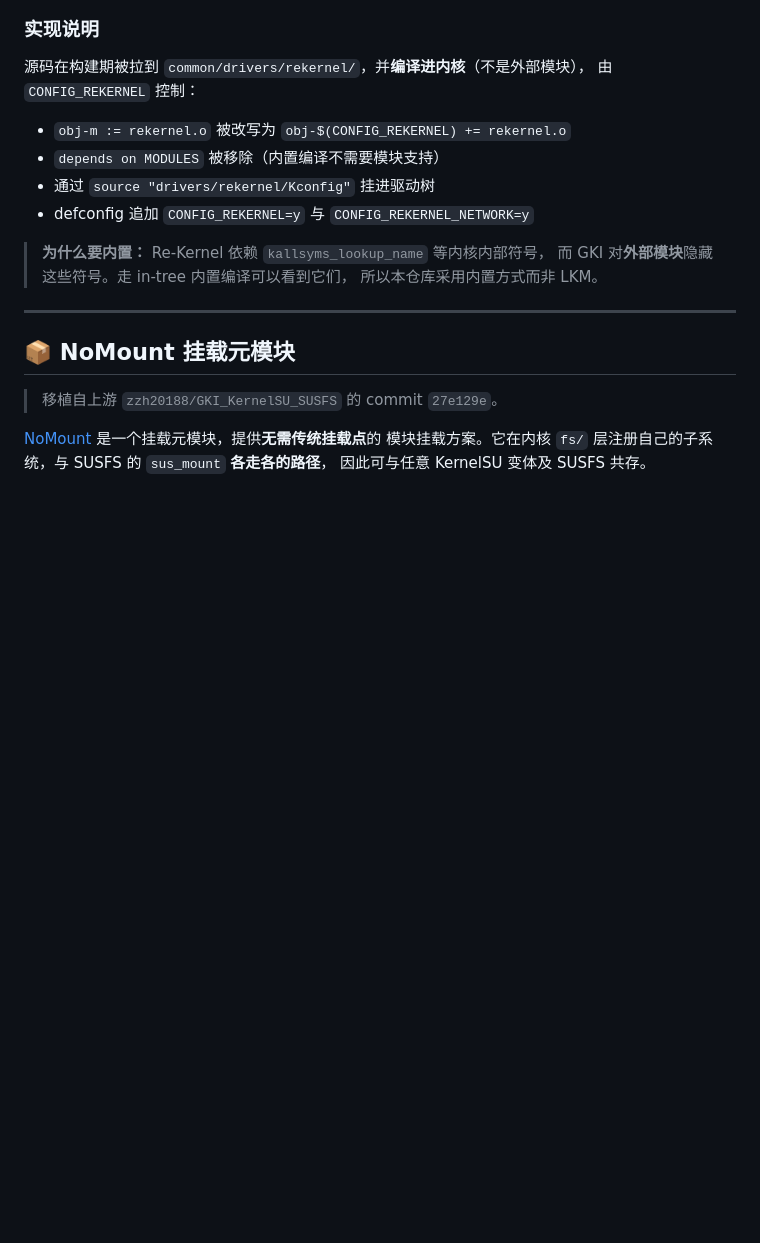
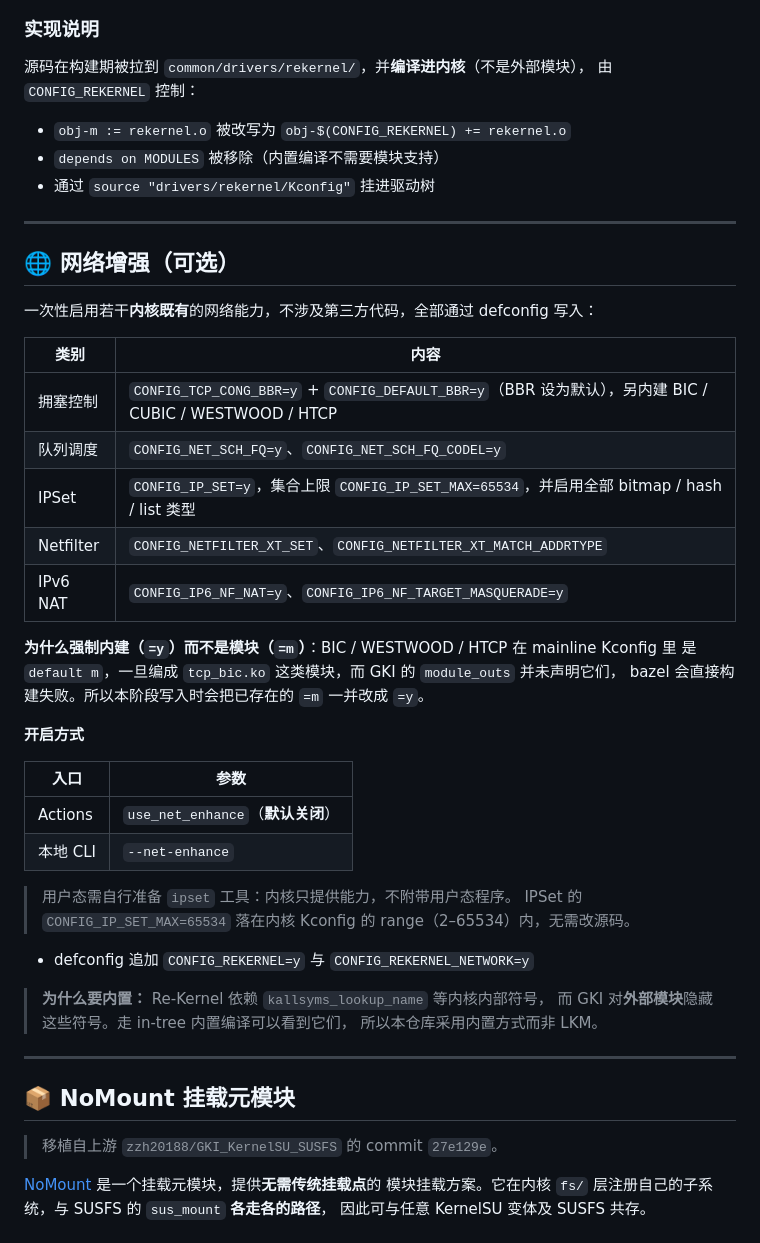
Before and after one commit to Lokitla/GKI_SUKISU_SUSFS_for_Lokita, a Markdown page: docs/advanced-features.md, the part around the change. Drawn GitHub-style; blank space fills up the shorter version.

Commit message:
chore: 同步 docs/advanced-features.md（合并 ling_ports_beta 后）

```diff
--- a/docs/advanced-features.md
+++ b/docs/advanced-features.md
@@ -55,6 +55,34 @@ GhostLock 是影响 Linux 内核的一组高风险漏洞，包括 `CVE-2026-4349
 - `obj-m := rekernel.o` 被改写为 `obj-$(CONFIG_REKERNEL) += rekernel.o`
 - `depends on MODULES` 被移除（内置编译不需要模块支持）
 - 通过 `source "drivers/rekernel/Kconfig"` 挂进驱动树
+
+---
+
+## 🌐 网络增强（可选）
+
+一次性启用若干**内核既有**的网络能力，不涉及第三方代码，全部通过 defconfig 写入：
+
+| 类别 | 内容 |
+|---|---|
+| 拥塞控制 | `CONFIG_TCP_CONG_BBR=y` + `CONFIG_DEFAULT_BBR=y`（BBR 设为默认），另内建 BIC / CUBIC / WESTWOOD / HTCP |
+| 队列调度 | `CONFIG_NET_SCH_FQ=y`、`CONFIG_NET_SCH_FQ_CODEL=y` |
+| IPSet | `CONFIG_IP_SET=y`，集合上限 `CONFIG_IP_SET_MAX=65534`，并启用全部 bitmap / hash / list 类型 |
+| Netfilter | `CONFIG_NETFILTER_XT_SET`、`CONFIG_NETFILTER_XT_MATCH_ADDRTYPE` |
+| IPv6 NAT | `CONFIG_IP6_NF_NAT=y`、`CONFIG_IP6_NF_TARGET_MASQUERADE=y` |
+
+**为什么强制内建（`=y`）而不是模块（`=m`）**：BIC / WESTWOOD / HTCP 在 mainline Kconfig 里
+是 `default m`，一旦编成 `tcp_bic.ko` 这类模块，而 GKI 的 `module_outs` 并未声明它们，
+bazel 会直接构建失败。所以本阶段写入时会把已存在的 `=m` 一并改成 `=y`。
+
+**开启方式**
+
+| 入口 | 参数 |
+|---|---|
+| Actions | `use_net_enhance`（**默认关闭**） |
+| 本地 CLI | `--net-enhance` |
+
+> 用户态需自行准备 `ipset` 工具：内核只提供能力，不附带用户态程序。
+> IPSet 的 `CONFIG_IP_SET_MAX=65534` 落在内核 Kconfig 的 range（2–65534）内，无需改源码。
 - defconfig 追加 `CONFIG_REKERNEL=y` 与 `CONFIG_REKERNEL_NETWORK=y`
 
 > **为什么要内置：** Re-Kernel 依赖 `kallsyms_lookup_name` 等内核内部符号，
```
